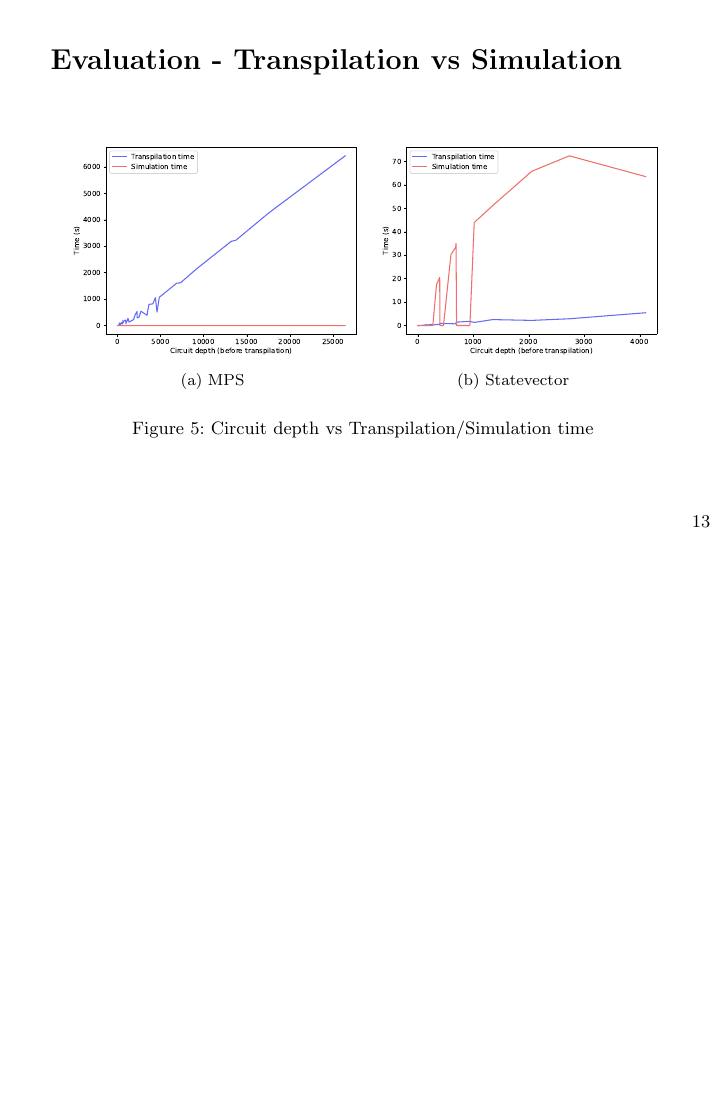
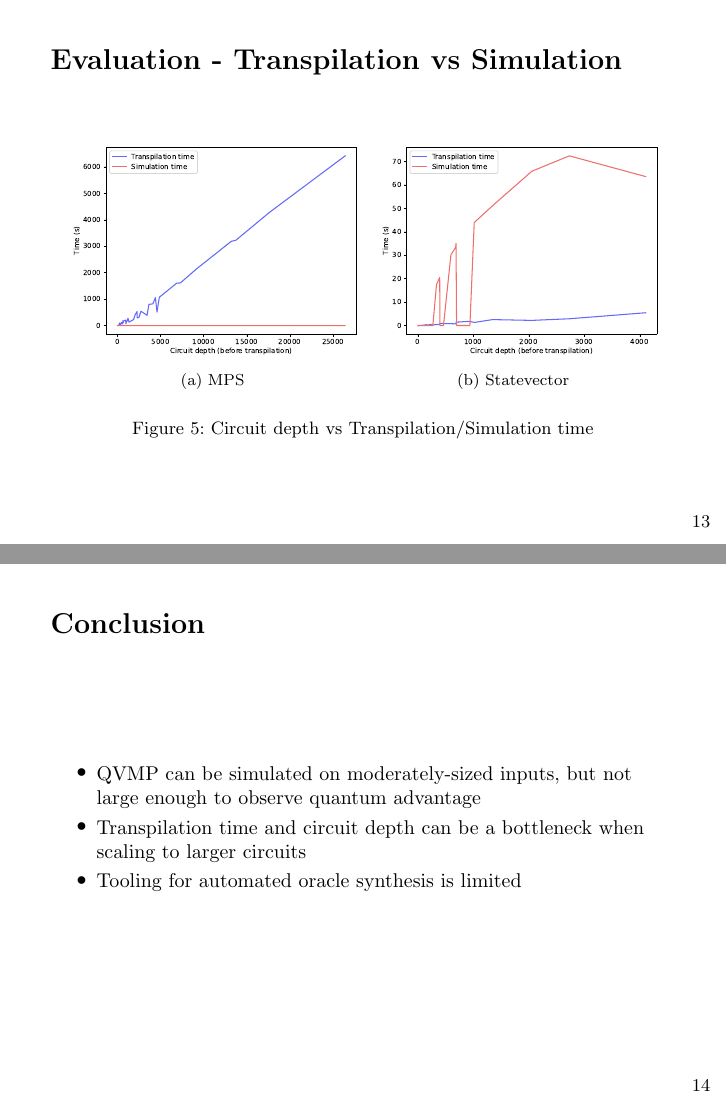
Before and after one commit to ausbin/qvmp, LaTeX slides (presentation/presentation.tex): page 13 of 15 before the commit and pages 13 and 14 of 16 after it, the two joined at a grey line, the shorter picture padded with empty space. Compiled offline with pdfLaTeX.

Commit message:
Add conclusion to presentation

```diff
--- a/presentation/presentation.tex
+++ b/presentation/presentation.tex
@@ -291,6 +291,15 @@ def find_row_mismatch(A, y, z):
 \end{frame}
 
 
+\begin{frame}{Conclusion}
+  \begin{itemize}
+    \item QVMP can be simulated on moderately-sized inputs, but not large
+      enough to observe quantum advantage
+    \item Transpilation time and circuit depth can be a bottleneck when scaling to larger circuits
+    \item Tooling for automated oracle synthesis is limited
+  \end{itemize}
+\end{frame}
+
 \begin{frame}{Future work}
   \begin{exampleblock}{Automated synthesis of oracles}
     Extend existing work on reversible compilers to support higher-level
```
Also changed, not shown: presentation/presentation.pdf.
